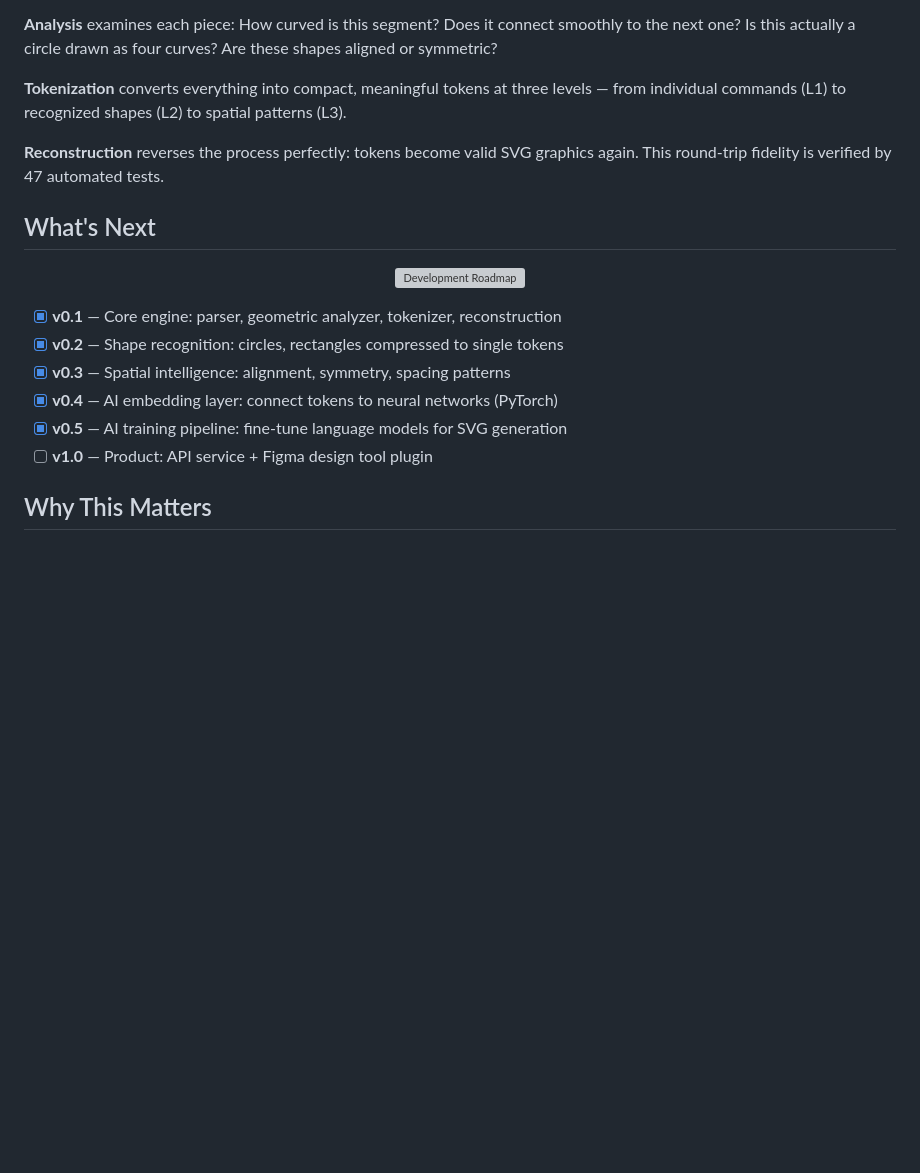
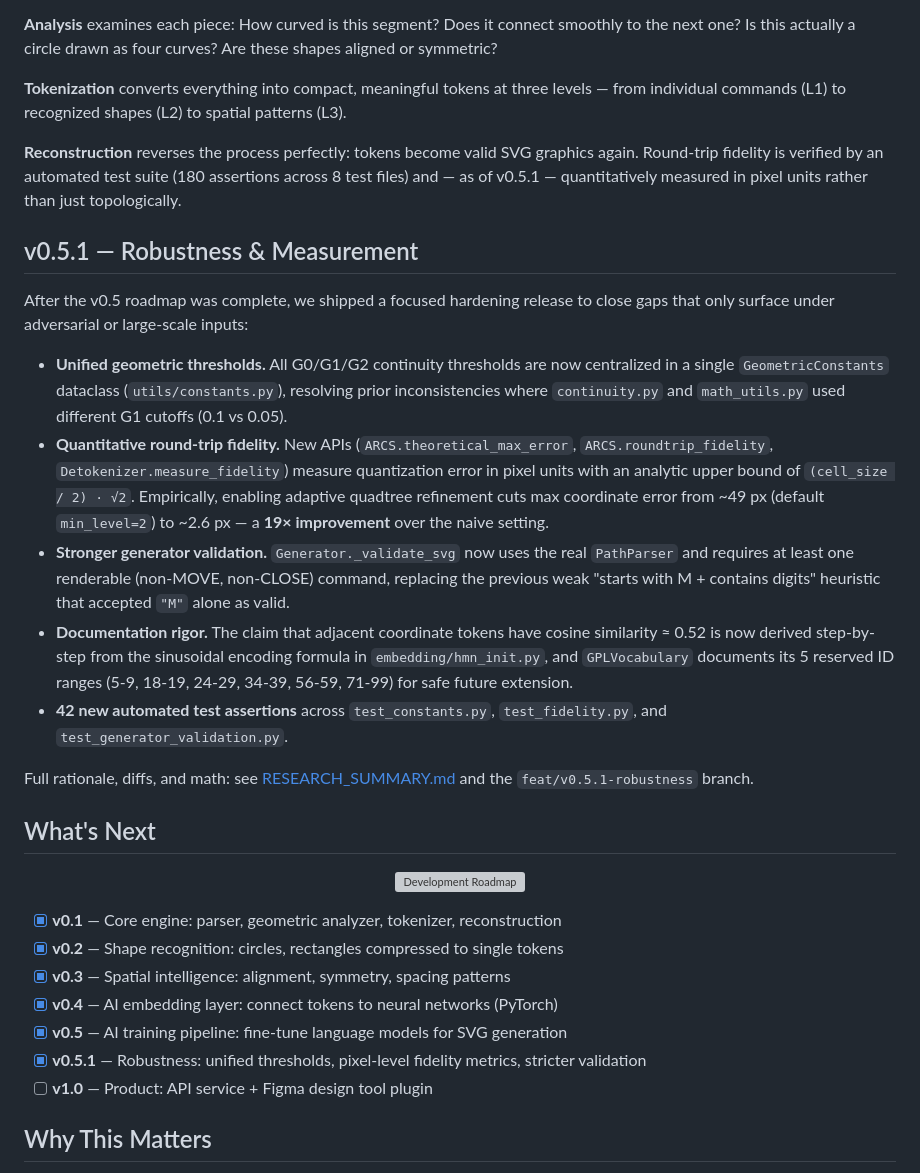
Before and after one commit to Stayhealthy88/gpl-tokenizer, a Markdown page: README.md, the part around the change. Drawn GitHub-style; blank space fills up the shorter version; grey boxes are pictures that could not be loaded.

```diff
--- a/README.md
+++ b/README.md
@@ -54,7 +54,19 @@ The tokenizer pipeline has four main stages:
 
 **Tokenization** converts everything into compact, meaningful tokens at three levels — from individual commands (L1) to recognized shapes (L2) to spatial patterns (L3).
 
-**Reconstruction** reverses the process perfectly: tokens become valid SVG graphics again. This round-trip fidelity is verified by 47 automated tests.
+**Reconstruction** reverses the process perfectly: tokens become valid SVG graphics again. Round-trip fidelity is verified by an automated test suite (180 assertions across 8 test files) and — as of v0.5.1 — quantitatively measured in pixel units rather than just topologically.
+
+## v0.5.1 — Robustness & Measurement
+
+After the v0.5 roadmap was complete, we shipped a focused hardening release to close gaps that only surface under adversarial or large-scale inputs:
+
+- **Unified geometric thresholds.** All G0/G1/G2 continuity thresholds are now centralized in a single `GeometricConstants` dataclass (`utils/constants.py`), resolving prior inconsistencies where `continuity.py` and `math_utils.py` used different G1 cutoffs (0.1 vs 0.05).
+- **Quantitative round-trip fidelity.** New APIs (`ARCS.theoretical_max_error`, `ARCS.roundtrip_fidelity`, `Detokenizer.measure_fidelity`) measure quantization error in pixel units with an analytic upper bound of `(cell_size / 2) · √2`. Empirically, enabling adaptive quadtree refinement cuts max coordinate error from ~49 px (default `min_level=2`) to ~2.6 px — a **19× improvement** over the naive setting.
+- **Stronger generator validation.** `Generator._validate_svg` now uses the real `PathParser` and requires at least one renderable (non-MOVE, non-CLOSE) command, replacing the previous weak "starts with M + contains digits" heuristic that accepted `"M"` alone as valid.
+- **Documentation rigor.** The claim that adjacent coordinate tokens have cosine similarity ≈ 0.52 is now derived step-by-step from the sinusoidal encoding formula in `embedding/hmn_init.py`, and `GPLVocabulary` documents its 5 reserved ID ranges (5-9, 18-19, 24-29, 34-39, 56-59, 71-99) for safe future extension.
+- **42 new automated test assertions** across `test_constants.py`, `test_fidelity.py`, and `test_generator_validation.py`.
+
+Full rationale, diffs, and math: see [RESEARCH_SUMMARY.md](./RESEARCH_SUMMARY.md) and the `feat/v0.5.1-robustness` branch.
 
 ## What's Next
 
@@ -67,6 +79,7 @@ The tokenizer pipeline has four main stages:
 - [x] **v0.3** — Spatial intelligence: alignment, symmetry, spacing patterns
 - [x] **v0.4** — AI embedding layer: connect tokens to neural networks (PyTorch)
 - [x] **v0.5** — AI training pipeline: fine-tune language models for SVG generation
+- [x] **v0.5.1** — Robustness: unified thresholds, pixel-level fidelity metrics, stricter validation
 - [ ] **v1.0** — Product: API service + Figma design tool plugin
 
 ## Why This Matters
```
Also changed, not shown: README.ko.md (+14 -1 lines).
